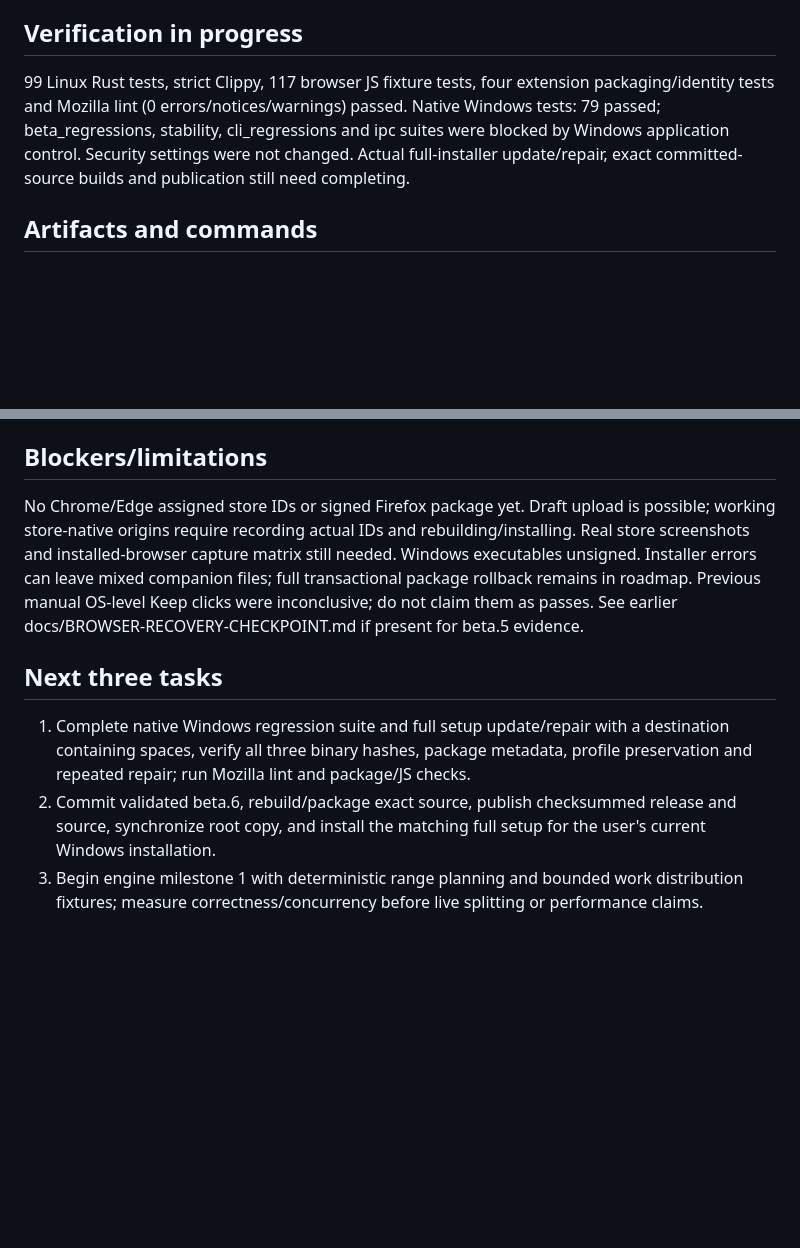
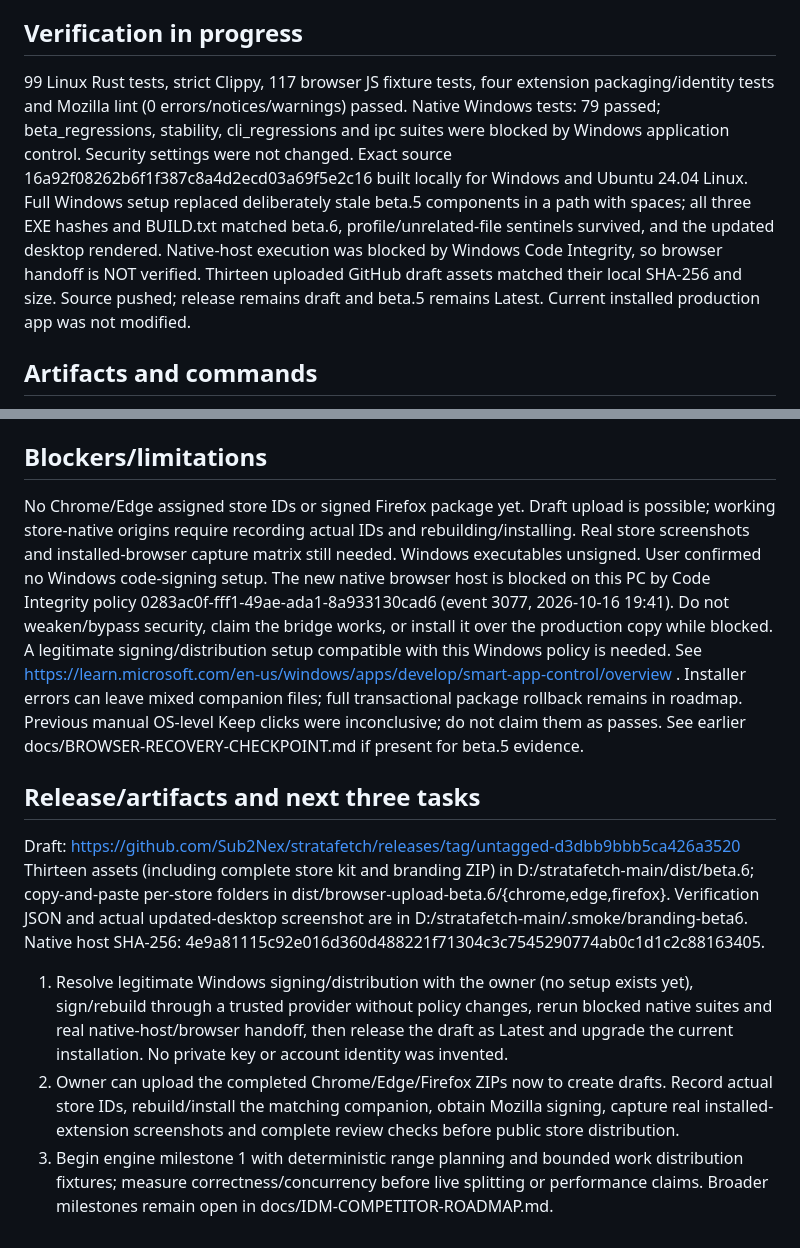
Before and after one commit to Sub2Nex/stratafetch, a Markdown page: docs/CODEX-CONTINUATION.md, 2 parts joined by grey strips. Rendered like a GitHub page; blank space fills up the shorter version.

Commit message:
Record beta.6 verification and Windows native-host signing blocker

```diff
--- a/docs/CODEX-CONTINUATION.md
+++ b/docs/CODEX-CONTINUATION.md
@@ -10,7 +10,7 @@ Master image generated with built-in imagegen, committed artwork/export script,
 assets/branding/*, assets/stratafetch.*, scripts/export-branding.py, scripts/package-store-listings.py, scripts/verify-windows-manifest.py, crates/strata-app/{build.rs,app.rc,src/branding.rs,src/updates.rs,src/browser_integration.rs,src/ui/{updates.rs,settings.rs,ui_state.rs,mod.rs}}, extension manifests/icons, workspace version/lockfile, README/CHANGELOG, docs release/publishing/roadmap/checkpoint.
 
 ## Verification in progress
-99 Linux Rust tests, strict Clippy, 117 browser JS fixture tests, four extension packaging/identity tests and Mozilla lint (0 errors/notices/warnings) passed. Native Windows tests: 79 passed; beta_regressions, stability, cli_regressions and ipc suites were blocked by Windows application control. Security settings were not changed. Actual full-installer update/repair, exact committed-source builds and publication still need completing.
+99 Linux Rust tests, strict Clippy, 117 browser JS fixture tests, four extension packaging/identity tests and Mozilla lint (0 errors/notices/warnings) passed. Native Windows tests: 79 passed; beta_regressions, stability, cli_regressions and ipc suites were blocked by Windows application control. Security settings were not changed. Exact source 16a92f08262b6f1f387c8a4d2ecd03a69f5e2c16 built locally for Windows and Ubuntu 24.04 Linux. Full Windows setup replaced deliberately stale beta.5 components in a path with spaces; all three EXE hashes and BUILD.txt matched beta.6, profile/unrelated-file sentinels survived, and the updated desktop rendered. Native-host execution was blocked by Windows Code Integrity, so browser handoff is NOT verified. Thirteen uploaded GitHub draft assets matched their local SHA-256 and size. Source pushed; release remains draft and beta.5 remains Latest. Current installed production app was not modified.
 
 ## Artifacts and commands
 - Root output kit: D:/stratafetch-main/dist/browser-upload-beta.6/{chrome,edge,firefox} plus ZIPs and SHA256SUMS.
@@ -24,9 +24,12 @@ assets/branding/*, assets/stratafetch.*, scripts/export-branding.py, scripts/pac
 - `cargo test --workspace --locked`; `cargo clippy --workspace --all-targets --locked -- -D warnings`.
 
 ## Blockers/limitations
-No Chrome/Edge assigned store IDs or signed Firefox package yet. Draft upload is possible; working store-native origins require recording actual IDs and rebuilding/installing. Real store screenshots and installed-browser capture matrix still needed. Windows executables unsigned. Installer errors can leave mixed companion files; full transactional package rollback remains in roadmap. Previous manual OS-level Keep clicks were inconclusive; do not claim them as passes. See earlier docs/BROWSER-RECOVERY-CHECKPOINT.md if present for beta.5 evidence.
+No Chrome/Edge assigned store IDs or signed Firefox package yet. Draft upload is possible; working store-native origins require recording actual IDs and rebuilding/installing. Real store screenshots and installed-browser capture matrix still needed. Windows executables unsigned. User confirmed no Windows code-signing setup. The new native browser host is blocked on this PC by Code Integrity policy 0283ac0f-fff1-49ae-ada1-8a933130cad6 (event 3077, 2026-10-16 19:41). Do not weaken/bypass security, claim the bridge works, or install it over the production copy while blocked. A legitimate signing/distribution setup compatible with this Windows policy is needed. See https://learn.microsoft.com/en-us/windows/apps/develop/smart-app-control/overview . Installer errors can leave mixed companion files; full transactional package rollback remains in roadmap. Previous manual OS-level Keep clicks were inconclusive; do not claim them as passes. See earlier docs/BROWSER-RECOVERY-CHECKPOINT.md if present for beta.5 evidence.
 
-## Next three tasks
-1. Complete native Windows regression suite and full setup update/repair with a destination containing spaces, verify all three binary hashes, package metadata, profile preservation and repeated repair; run Mozilla lint and package/JS checks.
-2. Commit validated beta.6, rebuild/package exact source, publish checksummed release and source, synchronize root copy, and install the matching full setup for the user's current Windows installation.
-3. Begin engine milestone 1 with deterministic range planning and bounded work distribution fixtures; measure correctness/concurrency before live splitting or performance claims.
+## Release/artifacts and next three tasks
+Draft: https://github.com/Sub2Nex/stratafetch/releases/tag/untagged-d3dbb9bbb5ca426a3520
+Thirteen assets (including complete store kit and branding ZIP) in D:/stratafetch-main/dist/beta.6; copy-and-paste per-store folders in dist/browser-upload-beta.6/{chrome,edge,firefox}. Verification JSON and actual updated-desktop screenshot are in D:/stratafetch-main/.smoke/branding-beta6. Native host SHA-256: 4e9a81115c92e016d360d488221f71304c3c7545290774ab0c1d1c2c88163405.
+
+1. Resolve legitimate Windows signing/distribution with the owner (no setup exists yet), sign/rebuild through a trusted provider without policy changes, rerun blocked native suites and real native-host/browser handoff, then release the draft as Latest and upgrade the current installation. No private key or account identity was invented.
+2. Owner can upload the completed Chrome/Edge/Firefox ZIPs now to create drafts. Record actual store IDs, rebuild/install the matching companion, obtain Mozilla signing, capture real installed-extension screenshots and complete review checks before public store distribution.
+3. Begin engine milestone 1 with deterministic range planning and bounded work distribution fixtures; measure correctness/concurrency before live splitting or performance claims. Broader milestones remain open in docs/IDM-COMPETITOR-ROADMAP.md.
```
